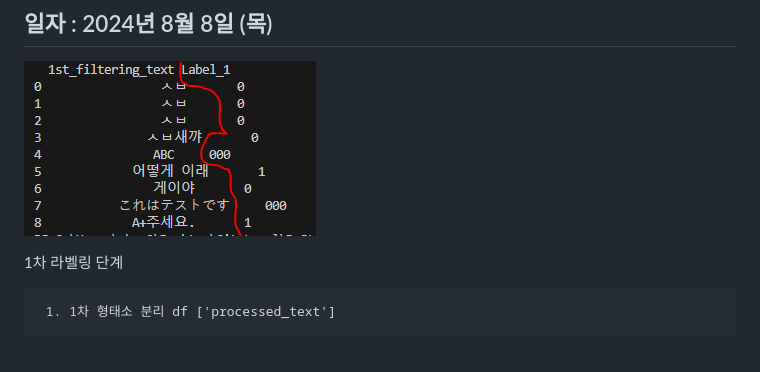
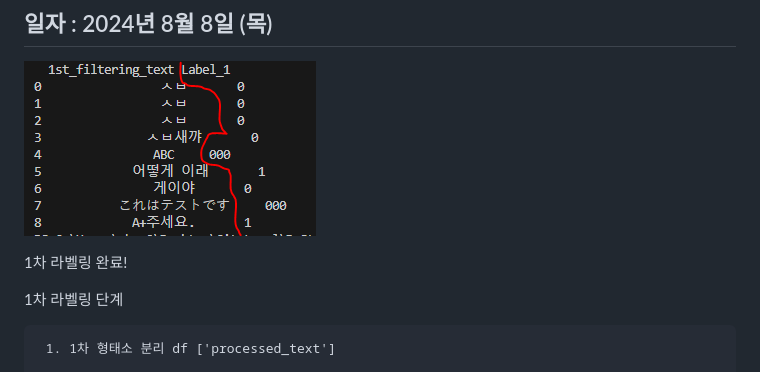
Before and after one commit to Dae-Study/D-Study, a Markdown page: README.md, the part around the change. Drawn GitHub-style; blank space fills up the shorter version.

```diff
--- a/README.md
+++ b/README.md
@@ -1,6 +1,8 @@
 # D-Study 작업 현황
 ## 일자 : 2024년 8월 8일 (목)
 ![Test Image](test_Image2.png)
+
+1차 라벨링 완료!
 
 
 1차 라벨링 단계
```
